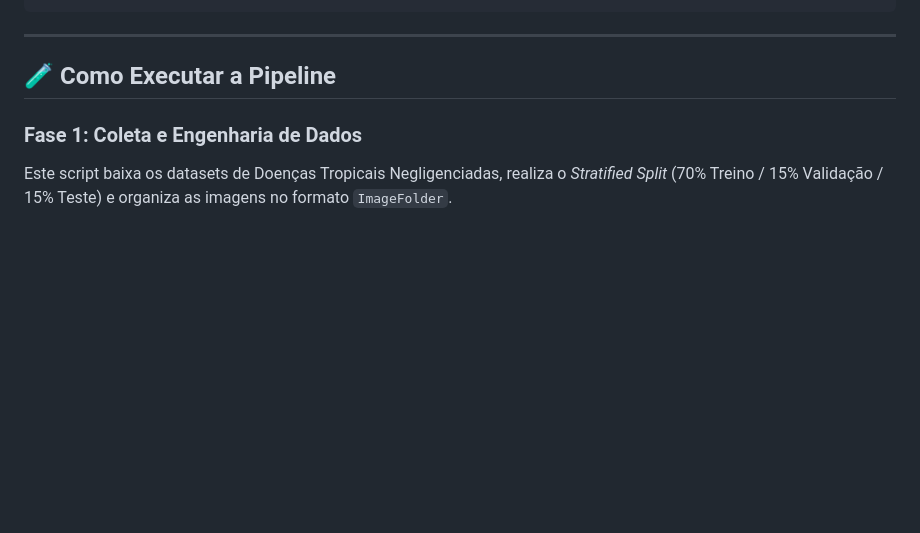
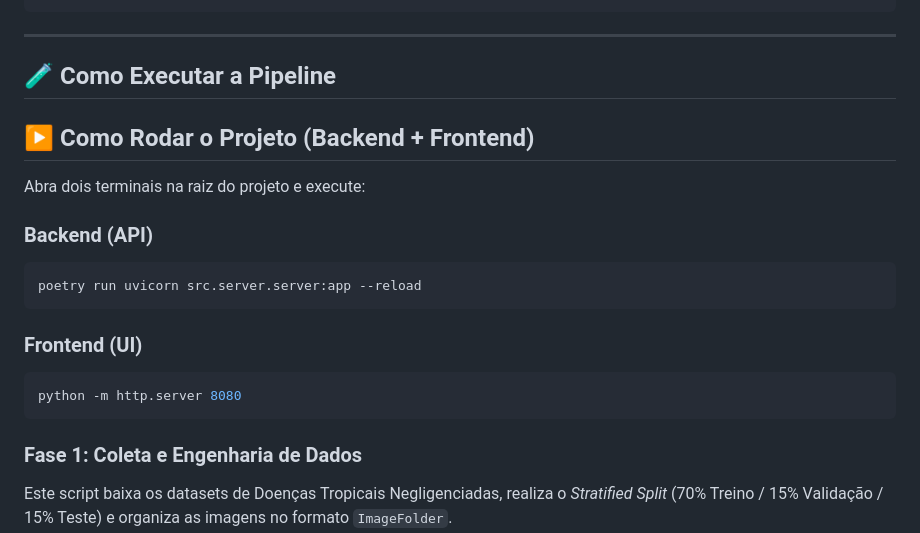
Before and after one commit to MarioCarvalhoBr/multimodal-ntd-classifier, a Markdown page: README.md, the part around the change. Drawn GitHub-style; blank space fills up the shorter version.

Commit message:
feat: add instructions for running the project backend and frontend

````diff
--- a/README.md
+++ b/README.md
@@ -82,6 +82,20 @@ PROCESSED_DATA_DIR="dataset/processed/Dataset-NTD-V1"
 ---
 
 ## 🧪 Como Executar a Pipeline
+
+## ▶️ Como Rodar o Projeto (Backend + Frontend)
+
+Abra dois terminais na raiz do projeto e execute:
+
+### Backend (API)
+```bash
+poetry run uvicorn src.server.server:app --reload
+```
+
+### Frontend (UI)
+```bash
+python -m http.server 8080
+```
 
 ### Fase 1: Coleta e Engenharia de Dados
 Este script baixa os datasets de Doenças Tropicais Negligenciadas, realiza o *Stratified Split* (70% Treino / 15% Validação / 15% Teste) e organiza as imagens no formato `ImageFolder`.
````
